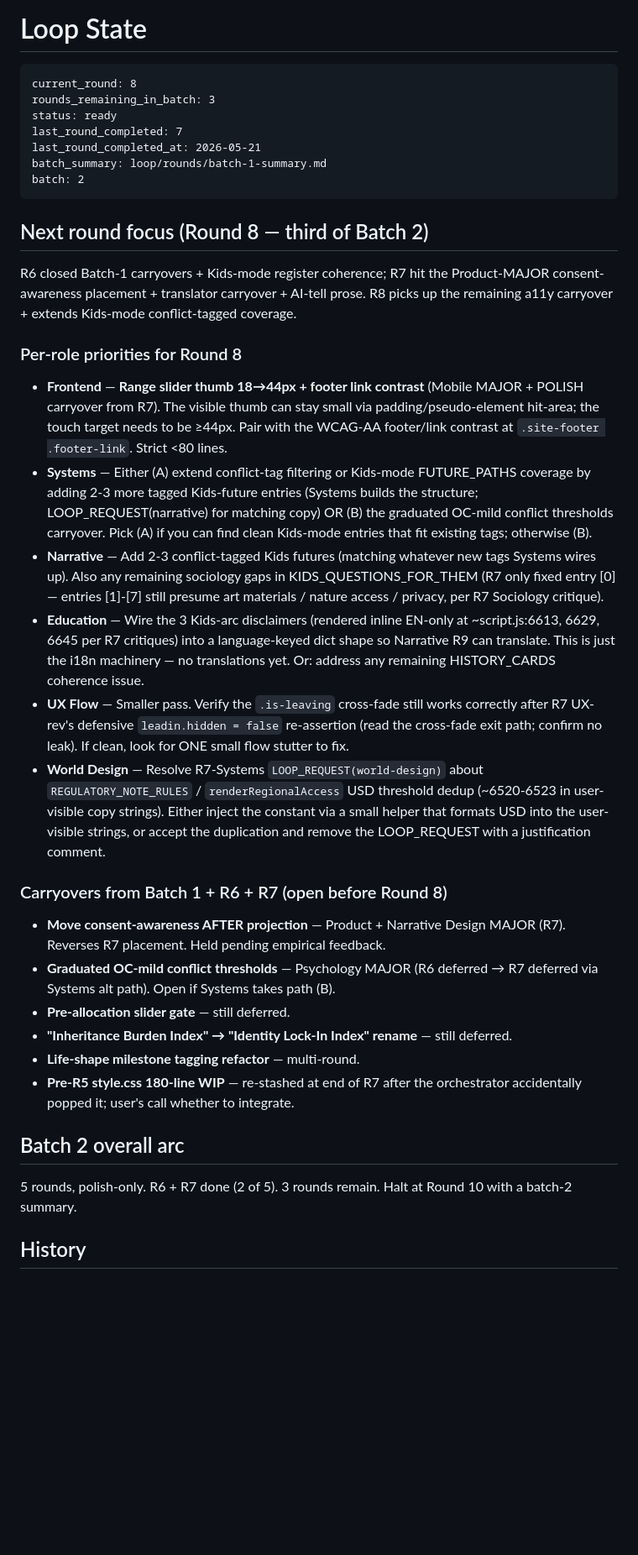
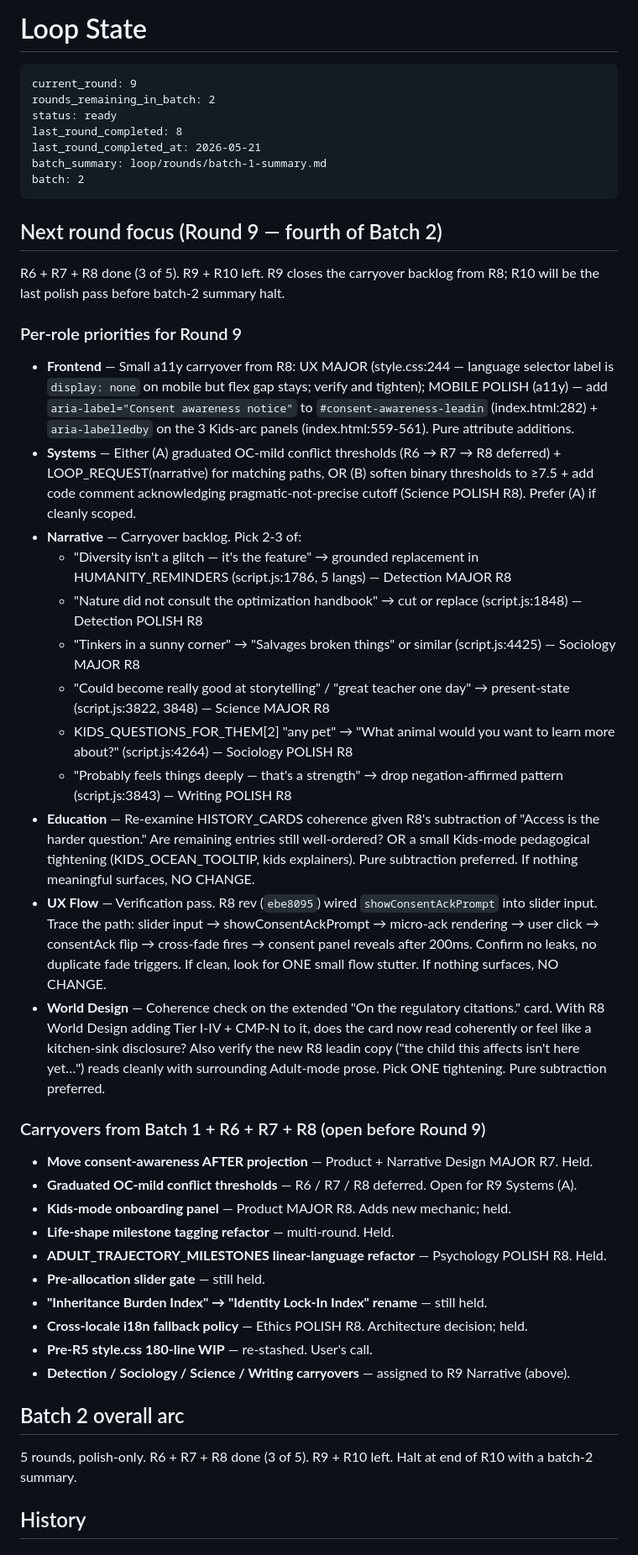
Before and after one commit to lilou-hue/babyblend-lab, a Markdown page: loop/STATE.md, the part around one of its changes. Shown at 84% size. Drawn GitHub-style; blank space fills up the shorter version.

Commit message:
Round 8 complete — summary.md + STATE → R9 (R=2)
Phase 1 (6) + Phase 4 (6 revisions), all clean cherry-picks. Three
strong cross-reviewer convergences resolved: leadin cross-fade timing
(now gated to consentAck-flip via micro-ack click, not slider input);
"family peacemaker" reframed to name AN-pleaser cost instead of virtue;
diegetic disclosure card extended for Tier I-IV + CMP-N codes.

R9 picks up the carryover backlog: remaining Detection / Sociology /
Science Kids-futures language, small a11y attribute additions, and
optionally the graduated OC-mild conflict thresholds.

Co-Authored-By: Claude Opus 4.7 (1M context) <noreply@anthropic.com>

````diff
--- a/loop/STATE.md
+++ b/loop/STATE.md
@@ -1,40 +1,50 @@
 # Loop State
 
 ```
-current_round: 8
-rounds_remaining_in_batch: 3
+current_round: 9
+rounds_remaining_in_batch: 2
 status: ready
-last_round_completed: 7
+last_round_completed: 8
 last_round_completed_at: 2026-05-21
 batch_summary: loop/rounds/batch-1-summary.md
 batch: 2
 ```
 
-## Next round focus (Round 8 — third of Batch 2)
+## Next round focus (Round 9 — fourth of Batch 2)
 
-R6 closed Batch-1 carryovers + Kids-mode register coherence; R7 hit the Product-MAJOR consent-awareness placement + translator carryover + AI-tell prose. R8 picks up the remaining a11y carryover + extends Kids-mode conflict-tagged coverage.
+R6 + R7 + R8 done (3 of 5). R9 + R10 left. R9 closes the carryover backlog from R8; R10 will be the last polish pass before batch-2 summary halt.
 
-### Per-role priorities for Round 8
+### Per-role priorities for Round 9
 
-- **Frontend** — **Range slider thumb 18→44px + footer link contrast** (Mobile MAJOR + POLISH carryover from R7). The visible thumb can stay small via padding/pseudo-element hit-area; the touch target needs to be ≥44px. Pair with the WCAG-AA footer/link contrast at `.site-footer .footer-link`. Strict <80 lines.
-- **Systems** — Either (A) extend conflict-tag filtering or Kids-mode FUTURE_PATHS coverage by adding 2-3 more tagged Kids-future entries (Systems builds the structure; LOOP_REQUEST(narrative) for matching copy) OR (B) the graduated OC-mild conflict thresholds carryover. Pick (A) if you can find clean Kids-mode entries that fit existing tags; otherwise (B).
-- **Narrative** — Add 2-3 conflict-tagged Kids futures (matching whatever new tags Systems wires up). Also any remaining sociology gaps in KIDS_QUESTIONS_FOR_THEM (R7 only fixed entry [0] — entries [1]-[7] still presume art materials / nature access / privacy, per R7 Sociology critique).
-- **Education** — Wire the 3 Kids-arc disclaimers (rendered inline EN-only at ~script.js:6613, 6629, 6645 per R7 critiques) into a language-keyed dict shape so Narrative R9 can translate. This is just the i18n machinery — no translations yet. Or: address any remaining HISTORY_CARDS coherence issue.
-- **UX Flow** — Smaller pass. Verify the `.is-leaving` cross-fade still works correctly after R7 UX-rev's defensive `leadin.hidden = false` re-assertion (read the cross-fade exit path; confirm no leak). If clean, look for ONE small flow stutter to fix.
-- **World Design** — Resolve R7-Systems `LOOP_REQUEST(world-design)` about `REGULATORY_NOTE_RULES` / `renderRegionalAccess` USD threshold dedup (~6520-6523 in user-visible copy strings). Either inject the constant via a small helper that formats USD into the user-visible strings, or accept the duplication and remove the LOOP_REQUEST with a justification comment.
+- **Frontend** — Small a11y carryover from R8: UX MAJOR (style.css:244 — language selector label is `display: none` on mobile but flex gap stays; verify and tighten); MOBILE POLISH (a11y) — add `aria-label="Consent awareness notice"` to `#consent-awareness-leadin` (index.html:282) + `aria-labelledby` on the 3 Kids-arc panels (index.html:559-561). Pure attribute additions.
+- **Systems** — Either (A) graduated OC-mild conflict thresholds (R6 → R7 → R8 deferred) + LOOP_REQUEST(narrative) for matching paths, OR (B) soften binary thresholds to ≥7.5 + add code comment acknowledging pragmatic-not-precise cutoff (Science POLISH R8). Prefer (A) if cleanly scoped.
+- **Narrative** — Carryover backlog. Pick 2-3 of:
+  - "Diversity isn't a glitch — it's the feature" → grounded replacement in HUMANITY_REMINDERS (script.js:1786, 5 langs) — Detection MAJOR R8
+  - "Nature did not consult the optimization handbook" → cut or replace (script.js:1848) — Detection POLISH R8
+  - "Tinkers in a sunny corner" → "Salvages broken things" or similar (script.js:4425) — Sociology MAJOR R8
+  - "Could become really good at storytelling" / "great teacher one day" → present-state (script.js:3822, 3848) — Science MAJOR R8
+  - KIDS_QUESTIONS_FOR_THEM[2] "any pet" → "What animal would you want to learn more about?" (script.js:4264) — Sociology POLISH R8
+  - "Probably feels things deeply — that's a strength" → drop negation-affirmed pattern (script.js:3843) — Writing POLISH R8
+- **Education** — Re-examine HISTORY_CARDS coherence given R8's subtraction of "Access is the harder question." Are remaining entries still well-ordered? OR a small Kids-mode pedagogical tightening (KIDS_OCEAN_TOOLTIP, kids explainers). Pure subtraction preferred. If nothing meaningful surfaces, NO CHANGE.
+- **UX Flow** — Verification pass. R8 rev (`ebe8095`) wired `showConsentAckPrompt` into slider input. Trace the path: slider input → showConsentAckPrompt → micro-ack rendering → user click → consentAck flip → cross-fade fires → consent panel reveals after 200ms. Confirm no leaks, no duplicate fade triggers. If clean, look for ONE small flow stutter. If nothing surfaces, NO CHANGE.
+- **World Design** — Coherence check on the extended "On the regulatory citations." card. With R8 World Design adding Tier I-IV + CMP-N to it, does the card now read coherently or feel like a kitchen-sink disclosure? Also verify the new R8 leadin copy ("the child this affects isn't here yet…") reads cleanly with surrounding Adult-mode prose. Pick ONE tightening. Pure subtraction preferred.
 
-### Carryovers from Batch 1 + R6 + R7 (open before Round 8)
+### Carryovers from Batch 1 + R6 + R7 + R8 (open before Round 9)
 
-- **Move consent-awareness AFTER projection** — Product + Narrative Design MAJOR (R7). Reverses R7 placement. Held pending empirical feedback.
-- **Graduated OC-mild conflict thresholds** — Psychology MAJOR (R6 deferred → R7 deferred via Systems alt path). Open if Systems takes path (B).
-- **Pre-allocation slider gate** — still deferred.
-- **"Inheritance Burden Index" → "Identity Lock-In Index" rename** — still deferred.
-- **Life-shape milestone tagging refactor** — multi-round.
-- **Pre-R5 style.css 180-line WIP** — re-stashed at end of R7 after the orchestrator accidentally popped it; user's call whether to integrate.
+- **Move consent-awareness AFTER projection** — Product + Narrative Design MAJOR R7. Held.
+- **Graduated OC-mild conflict thresholds** — R6 / R7 / R8 deferred. Open for R9 Systems (A).
+- **Kids-mode onboarding panel** — Product MAJOR R8. Adds new mechanic; held.
+- **Life-shape milestone tagging refactor** — multi-round. Held.
+- **ADULT_TRAJECTORY_MILESTONES linear-language refactor** — Psychology POLISH R8. Held.
+- **Pre-allocation slider gate** — still held.
+- **"Inheritance Burden Index" → "Identity Lock-In Index" rename** — still held.
+- **Cross-locale i18n fallback policy** — Ethics POLISH R8. Architecture decision; held.
+- **Pre-R5 style.css 180-line WIP** — re-stashed. User's call.
+- **Detection / Sociology / Science / Writing carryovers** — assigned to R9 Narrative (above).
 
 ## Batch 2 overall arc
 
-5 rounds, polish-only. R6 + R7 done (2 of 5). 3 rounds remain. Halt at Round 10 with a batch-2 summary.
+5 rounds, polish-only. R6 + R7 + R8 done (3 of 5). R9 + R10 left. Halt at end of R10 with a batch-2 summary.
 
 ## History
 
````
Also changed, not shown: other parts of loop/STATE.md (+5 -2 lines), 1 other file.
